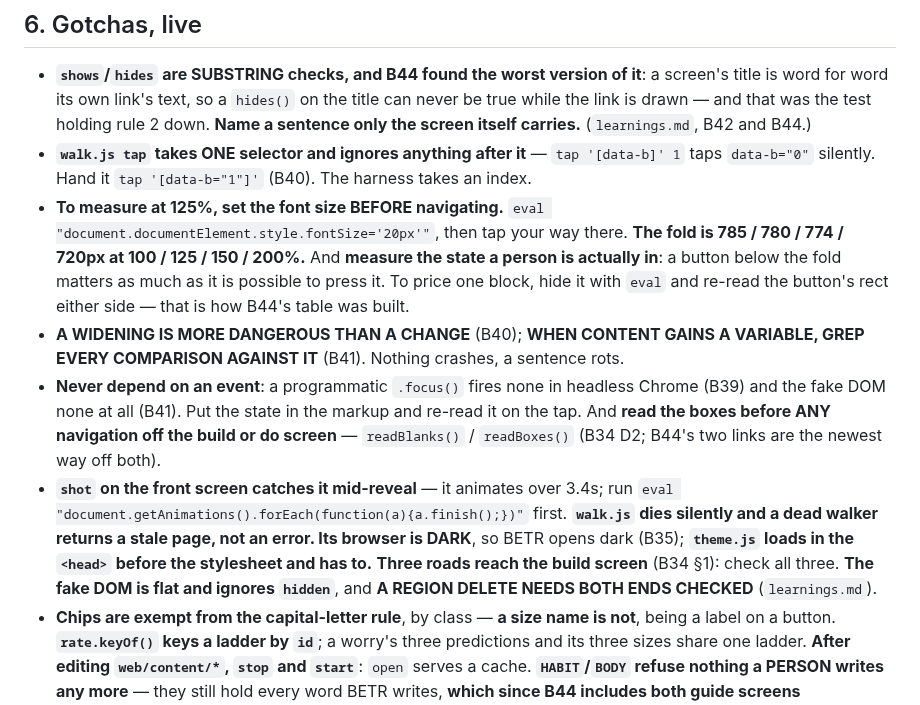
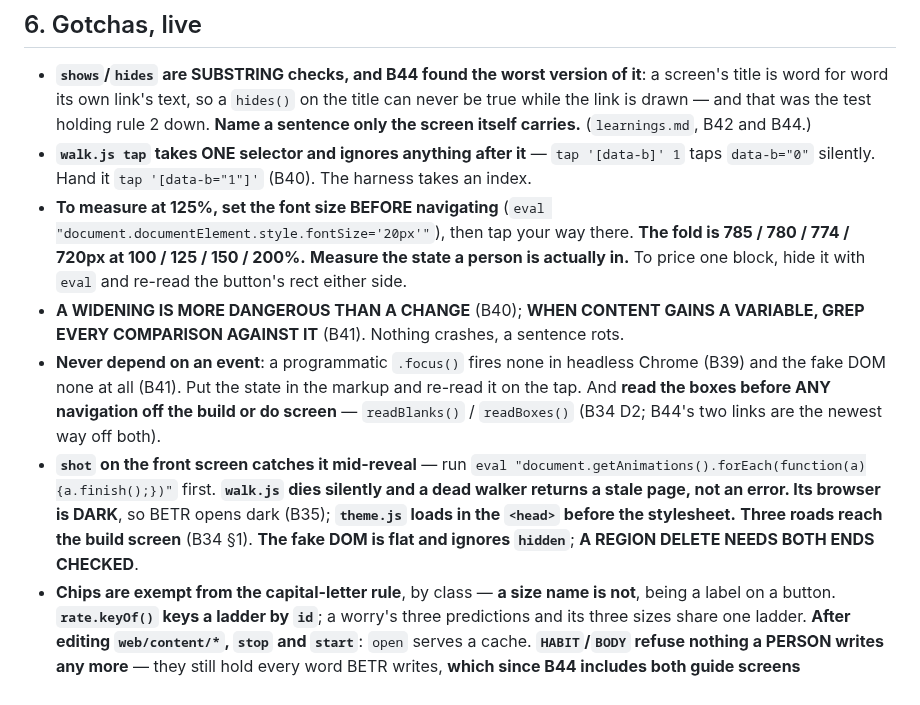
Before and after one commit to richardosborne14/betr, a Markdown page: docs/NEXT-SESSION.md, the part around the change. Drawn GitHub-style.

Commit message:
Trim the handoff back under its 120-line cap
Co-Authored-By: Claude Opus 5 (1M context) <noreply@anthropic.com>

```diff
--- a/docs/NEXT-SESSION.md
+++ b/docs/NEXT-SESSION.md
@@ -95,24 +95,22 @@ from the do screen wipes the sentence and the plan with no warning** — B36 ite
   the screen itself carries.** (`learnings.md`, B42 and B44.)
 - **`walk.js tap` takes ONE selector and ignores anything after it** — `tap '[data-b]' 1` taps
   `data-b="0"` silently. Hand it `tap '[data-b="1"]'` (B40). The harness takes an index.
-- **To measure at 125%, set the font size BEFORE navigating.** `eval
-  "document.documentElement.style.fontSize='20px'"`, then tap your way there. **The fold is
-  785 / 780 / 774 / 720px at 100 / 125 / 150 / 200%.** And **measure the state a person is
-  actually in**: a button below the fold matters as much as it is possible to press it. To price
-  one block, hide it with `eval` and re-read the button's rect either side — that is how B44's
-  table was built.
+- **To measure at 125%, set the font size BEFORE navigating** (`eval
+  "document.documentElement.style.fontSize='20px'"`), then tap your way there. **The fold is
+  785 / 780 / 774 / 720px at 100 / 125 / 150 / 200%.** **Measure the state a person is actually
+  in.** To price one block, hide it with `eval` and re-read the button's rect either side.
 - **A WIDENING IS MORE DANGEROUS THAN A CHANGE** (B40); **WHEN CONTENT GAINS A VARIABLE, GREP
   EVERY COMPARISON AGAINST IT** (B41). Nothing crashes, a sentence rots.
 - **Never depend on an event**: a programmatic `.focus()` fires none in headless Chrome (B39) and
   the fake DOM none at all (B41). Put the state in the markup and re-read it on the tap. And
   **read the boxes before ANY navigation off the build or do screen** — `readBlanks()` /
   `readBoxes()` (B34 D2; B44's two links are the newest way off both).
-- **`shot` on the front screen catches it mid-reveal** — it animates over 3.4s; run `eval
+- **`shot` on the front screen catches it mid-reveal** — run `eval
   "document.getAnimations().forEach(function(a){a.finish();})"` first. **`walk.js` dies silently
   and a dead walker returns a stale page, not an error. Its browser is DARK**, so BETR opens dark
-  (B35); **`theme.js` loads in the `<head>` before the stylesheet and has to.** **Three roads
-  reach the build screen** (B34 §1): check all three. **The fake DOM is flat and ignores
-  `hidden`**, and **A REGION DELETE NEEDS BOTH ENDS CHECKED** (`learnings.md`).
+  (B35); **`theme.js` loads in the `<head>` before the stylesheet.** **Three roads reach the build
+  screen** (B34 §1). **The fake DOM is flat and ignores `hidden`**; **A REGION DELETE NEEDS BOTH
+  ENDS CHECKED**.
 - **Chips are exempt from the capital-letter rule**, by class — **a size name is not**, being a
   label on a button. **`rate.keyOf()` keys a ladder by `id`**; a worry's three predictions and
   its three sizes share one ladder. **After editing `web/content/*`, `stop` and `start`**:
```
